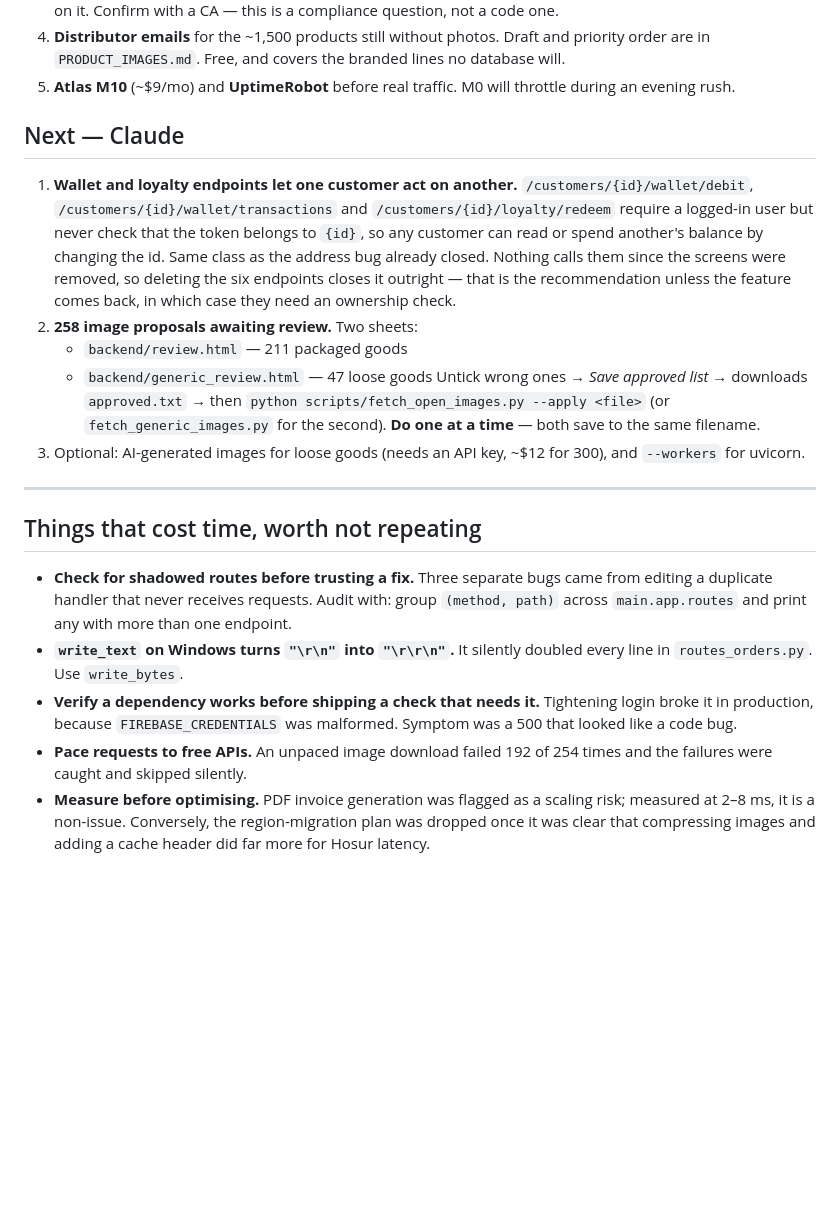
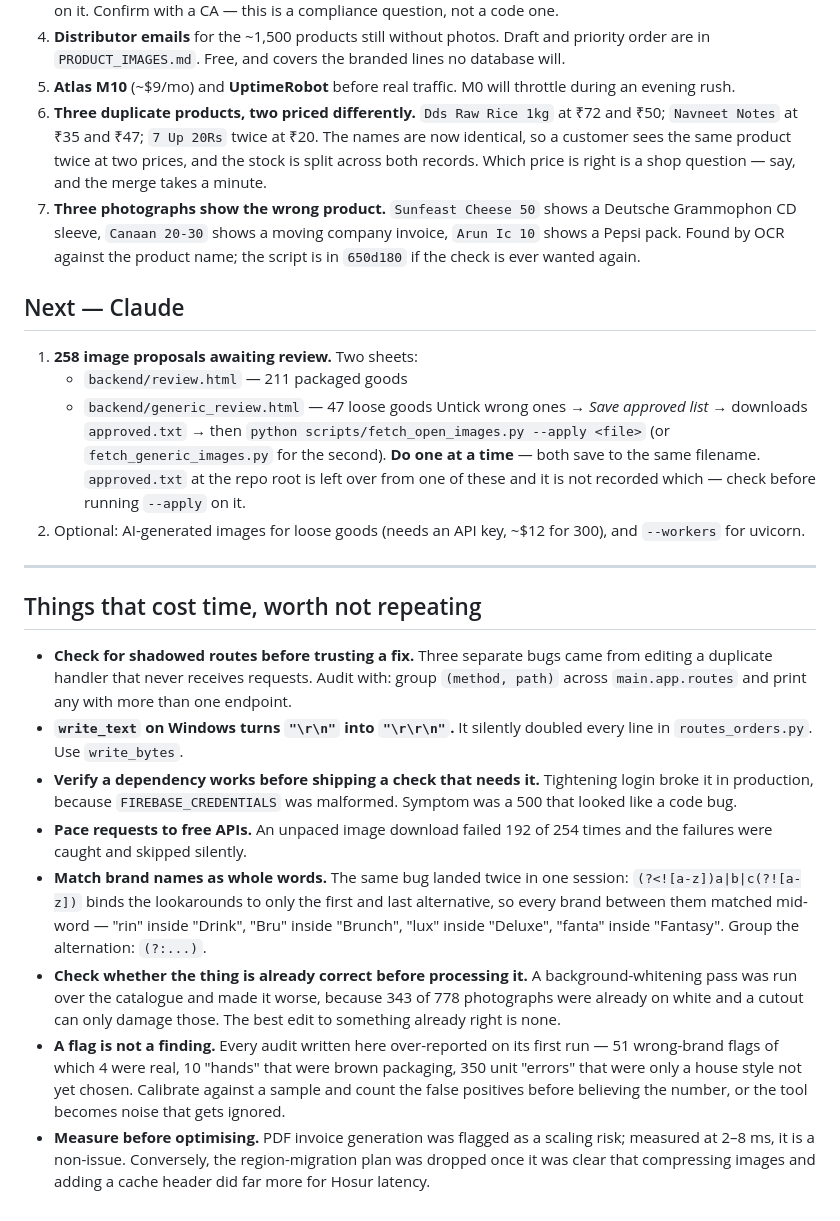
Before and after one commit to alfred-gif-cpu/dhanam-store, a Markdown page: HANDOFF.md, the part around one of its changes. Drawn GitHub-style; blank space fills up the shorter version.

```diff
--- a/HANDOFF.md
+++ b/HANDOFF.md
@@ -88,25 +115,28 @@ database, `.env.example` documents every variable.
    lines no database will.
 5. **Atlas M10** (~$9/mo) and **UptimeRobot** before real traffic. M0 will
    throttle during an evening rush.
+6. **Three duplicate products, two priced differently.** `Dds Raw Rice 1kg`
+   at ₹72 and ₹50; `Navneet Notes` at ₹35 and ₹47; `7 Up 20Rs` twice at ₹20.
+   The names are now identical, so a customer sees the same product twice at
+   two prices, and the stock is split across both records. Which price is
+   right is a shop question — say, and the merge takes a minute.
+7. **Three photographs show the wrong product.** `Sunfeast Cheese 50` shows a
+   Deutsche Grammophon CD sleeve, `Canaan 20-30` shows a moving company
+   invoice, `Arun Ic 10` shows a Pepsi pack. Found by OCR against the product
+   name; the script is in `650d180` if the check is ever wanted again.
 
 ## Next — Claude
 
-1. **Wallet and loyalty endpoints let one customer act on another.**
-   `/customers/{id}/wallet/debit`, `/customers/{id}/wallet/transactions` and
-   `/customers/{id}/loyalty/redeem` require a logged-in user but never check
-   that the token belongs to `{id}`, so any customer can read or spend
-   another's balance by changing the id. Same class as the address bug
-   already closed. Nothing calls them since the screens were removed, so
-   deleting the six endpoints closes it outright — that is the recommendation
-   unless the feature comes back, in which case they need an ownership check.
-2. **258 image proposals awaiting review.** Two sheets:
+1. **258 image proposals awaiting review.** Two sheets:
    - `backend/review.html` — 211 packaged goods
    - `backend/generic_review.html` — 47 loose goods
    Untick wrong ones → *Save approved list* → downloads `approved.txt` → then
    `python scripts/fetch_open_images.py --apply <file>` (or
    `fetch_generic_images.py` for the second). **Do one at a time** — both save
    to the same filename.
-3. Optional: AI-generated images for loose goods (needs an API key, ~$12 for
+   `approved.txt` at the repo root is left over from one of these and it is
+   not recorded which — check before running `--apply` on it.
+2. Optional: AI-generated images for loose goods (needs an API key, ~$12 for
    300), and `--workers` for uvicorn.
 
 ---
@@ -124,6 +154,20 @@ database, `.env.example` documents every variable.
   malformed. Symptom was a 500 that looked like a code bug.
 - **Pace requests to free APIs.** An unpaced image download failed 192 of 254
   times and the failures were caught and skipped silently.
+- **Match brand names as whole words.** The same bug landed twice in one
+  session: `(?<![a-z])a|b|c(?![a-z])` binds the lookarounds to only the first
+  and last alternative, so every brand between them matched mid-word — "rin"
+  inside "Drink", "Bru" inside "Brunch", "lux" inside "Deluxe", "fanta"
+  inside "Fantasy". Group the alternation: `(?:...)`.
+- **Check whether the thing is already correct before processing it.** A
+  background-whitening pass was run over the catalogue and made it worse,
+  because 343 of 778 photographs were already on white and a cutout can only
+  damage those. The best edit to something already right is none.
+- **A flag is not a finding.** Every audit written here over-reported on its
+  first run — 51 wrong-brand flags of which 4 were real, 10 "hands" that were
+  brown packaging, 350 unit "errors" that were only a house style not yet
+  chosen. Calibrate against a sample and count the false positives before
+  believing the number, or the tool becomes noise that gets ignored.
 - **Measure before optimising.** PDF invoice generation was flagged as a
   scaling risk; measured at 2–8 ms, it is a non-issue. Conversely, the
   region-migration plan was dropped once it was clear that compressing images
```
Also changed, not shown: other parts of HANDOFF.md (+37 -10 lines).
